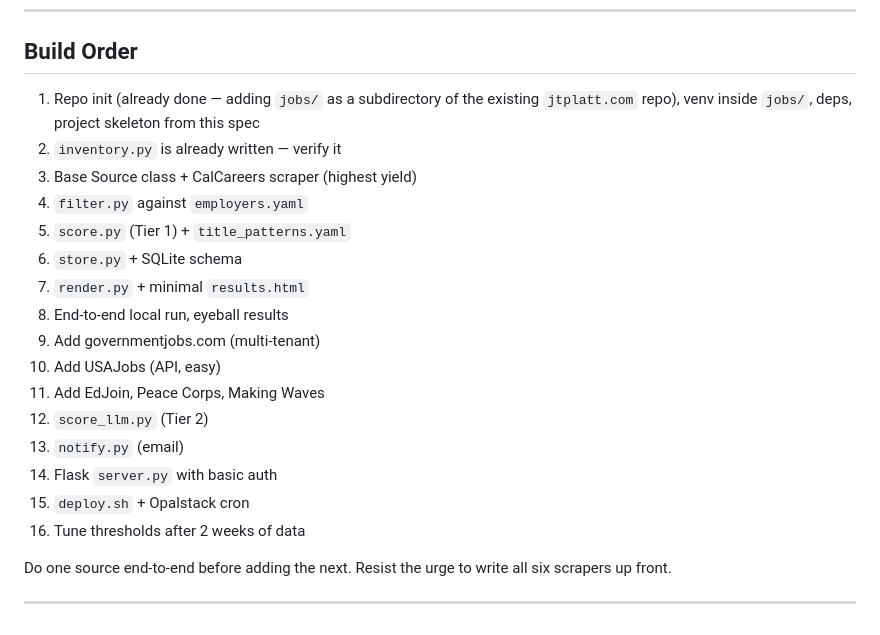
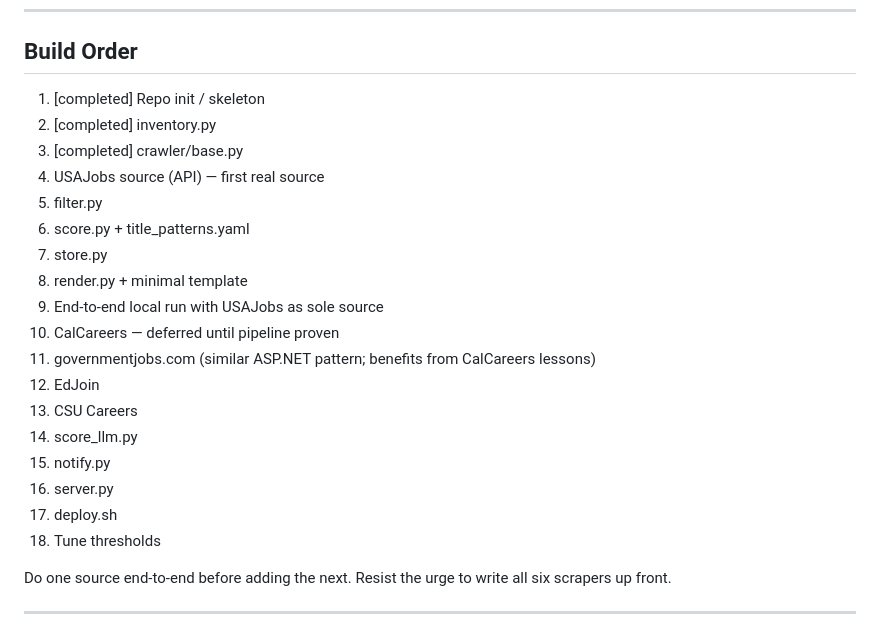
Before and after one commit to JTPlatnum/jtplatt.com, a Markdown page: jobs/SPEC.md, the part around the change. Drawn GitHub-style.

```diff
--- a/jobs/SPEC.md
+++ b/jobs/SPEC.md
@@ -247,22 +247,24 @@ Per SOUL.md hard rules:
 
 ## Build Order
 
-1. Repo init (already done — adding `jobs/` as a subdirectory of the existing `jtplatt.com` repo), venv inside `jobs/`, deps, project skeleton from this spec
-2. `inventory.py` is already written — verify it
-3. Base Source class + CalCareers scraper (highest yield)
-4. `filter.py` against `employers.yaml`
-5. `score.py` (Tier 1) + `title_patterns.yaml`
-6. `store.py` + SQLite schema
-7. `render.py` + minimal `results.html`
-8. End-to-end local run, eyeball results
-9. Add governmentjobs.com (multi-tenant)
-10. Add USAJobs (API, easy)
-11. Add EdJoin, Peace Corps, Making Waves
-12. `score_llm.py` (Tier 2)
-13. `notify.py` (email)
-14. Flask `server.py` with basic auth
-15. `deploy.sh` + Opalstack cron
-16. Tune thresholds after 2 weeks of data
+1. [completed] Repo init / skeleton
+2. [completed] inventory.py
+3. [completed] crawler/base.py
+4. USAJobs source (API) — first real source
+5. filter.py
+6. score.py + title_patterns.yaml
+7. store.py
+8. render.py + minimal template
+9. End-to-end local run with USAJobs as sole source
+10. CalCareers — deferred until pipeline proven
+11. governmentjobs.com (similar ASP.NET pattern; benefits from CalCareers lessons)
+12. EdJoin
+13. CSU Careers
+14. score_llm.py
+15. notify.py
+16. server.py
+17. deploy.sh
+18. Tune thresholds
 
 Do one source end-to-end before adding the next. Resist the urge to write all six scrapers up front.
 
```
Also changed, not shown: jobs/PROJECT_STATUS.md (+19 -22 lines), jobs/notes/calcareers-recon.md (added, +257 -0 lines).
